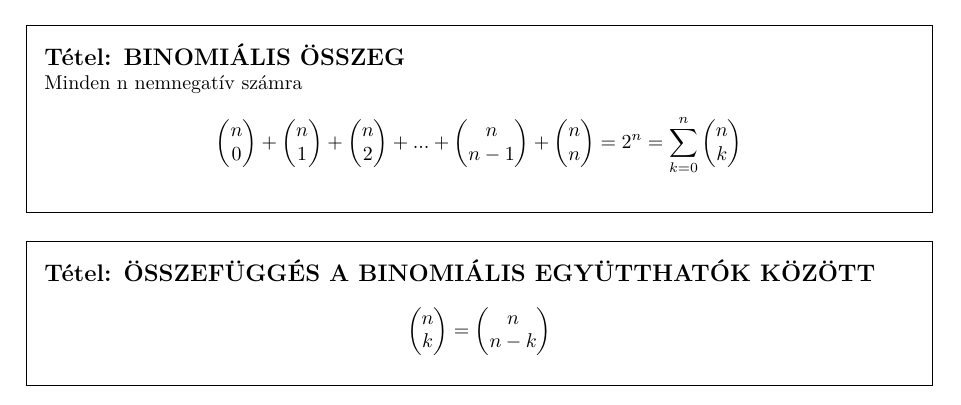
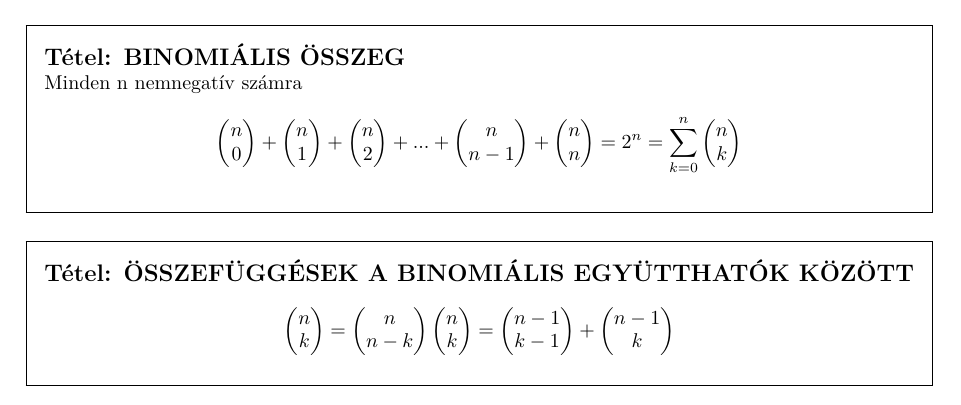
Before and after one commit to bme-notes/bsz2, a LaTeX document (bsz2.tex, which reads fejezetek/01_tetel.tex): part of page 4 of 31, cut so that both start at the same text. Compiled offline with XeLaTeX.

Commit message:
Create 01_tetel.tex

```diff
--- a/fejezetek/01_tetel.tex
+++ b/fejezetek/01_tetel.tex
@@ -92,10 +92,17 @@ n\\k
 \end{pmatrix}$$
 \end{tetel}
 
-\begin{tetel}{ÖSSZEFÜGGÉS A BINOMIÁLIS EGYÜTTHATÓK KÖZÖTT}
+\begin{tetel}{ÖSSZEFÜGGÉSEK A BINOMIÁLIS EGYÜTTHATÓK KÖZÖTT}
 $$\begin{pmatrix}
 n\\k
 \end{pmatrix} = \begin{pmatrix}
 n\\n-k
+\end{pmatrix}
+\begin{pmatrix}
+n\\k
+\end{pmatrix} = \begin{pmatrix}
+n-1\\k-1
+\end{pmatrix} + \begin{pmatrix}
+n-1\\k
 \end{pmatrix}$$
 \end{tetel}
```
